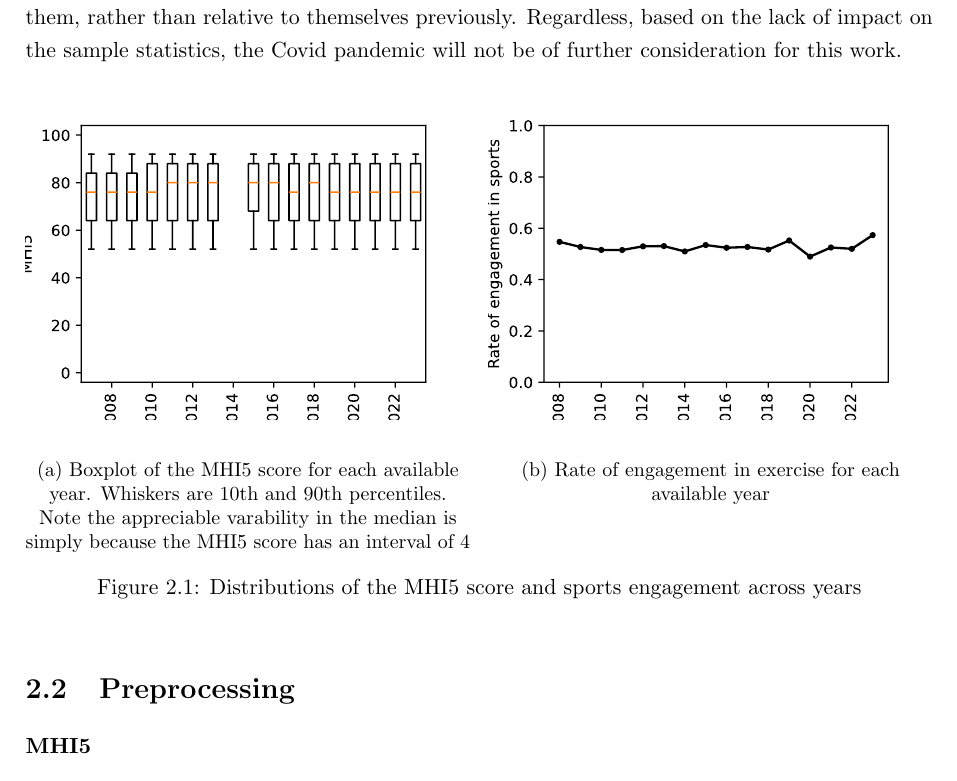
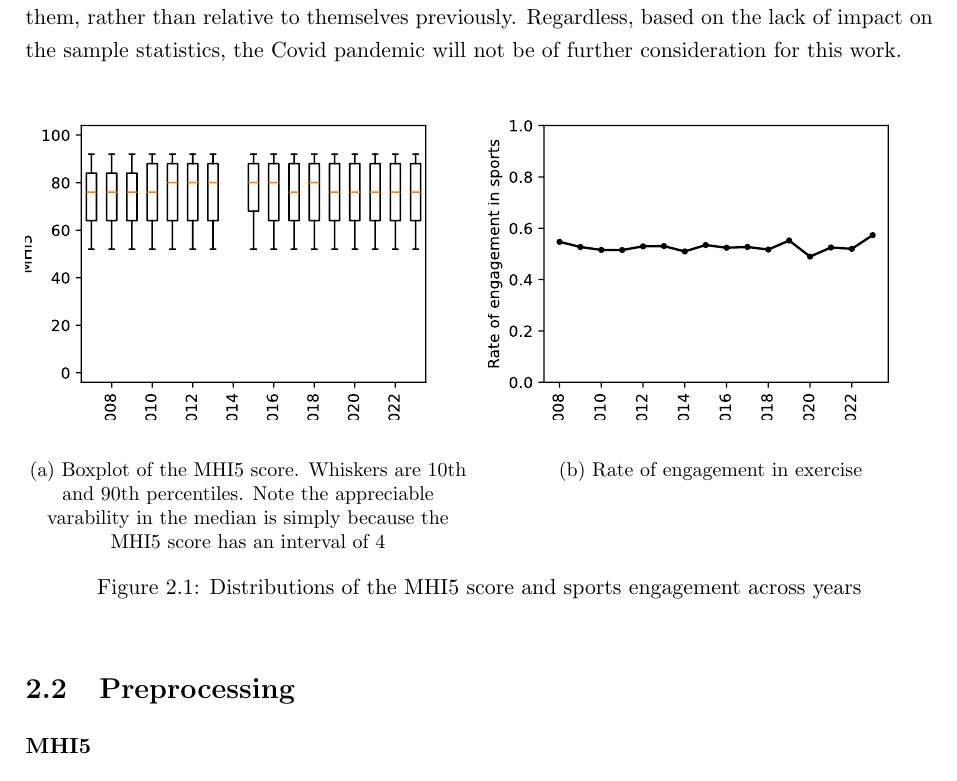
Before and after one commit to Encephala/econometrics-master-thesis, a LaTeX thesis (report/thesis/main.tex, which reads report/thesis/data.tex): part of page 9 of 59, cut so that both start at the same text. Compiled offline with pdfLaTeX.

Commit message:
report: Slightly simplify descriptives caption

```diff
--- a/report/thesis/data.tex
+++ b/report/thesis/data.tex
@@ -94,7 +94,7 @@ for this work.
         \centering
         \includesvg[width=\textwidth]{figures/data/boxplot_mhi5.svg}
         \vspace{0.1em}
-        \subcaption{Boxplot of the MHI5 score for each available year. Whiskers are 10th and 90th percentiles.
+        \subcaption{Boxplot of the MHI5 score. Whiskers are 10th and 90th percentiles.
         Note the appreciable varability in the median is simply because the MHI5 score has an interval of 4}
         \label{fig:data:sample_moments_y_x:y}
     \end{subfigure}
@@ -103,7 +103,7 @@ for this work.
         \centering
         \includesvg[width=\textwidth]{figures/data/errorbar_sports.svg}
         \vspace{0.1em}
-        \subcaption{Rate of engagement in exercise for each available year}
+        \subcaption{Rate of engagement in exercise}
         \label{fig:data:sample_moments_y_x:x}
     \end{subfigure}
     \caption{Distributions of the MHI5 score and sports engagement across years}
```
